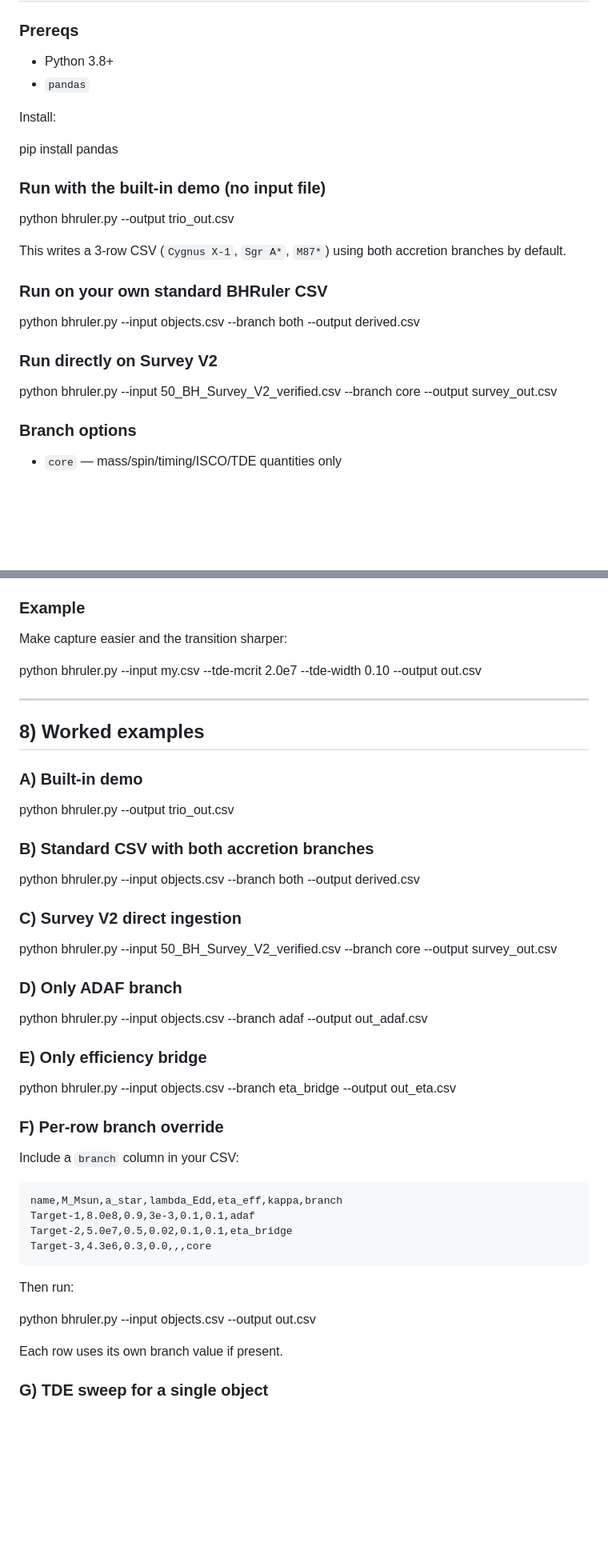
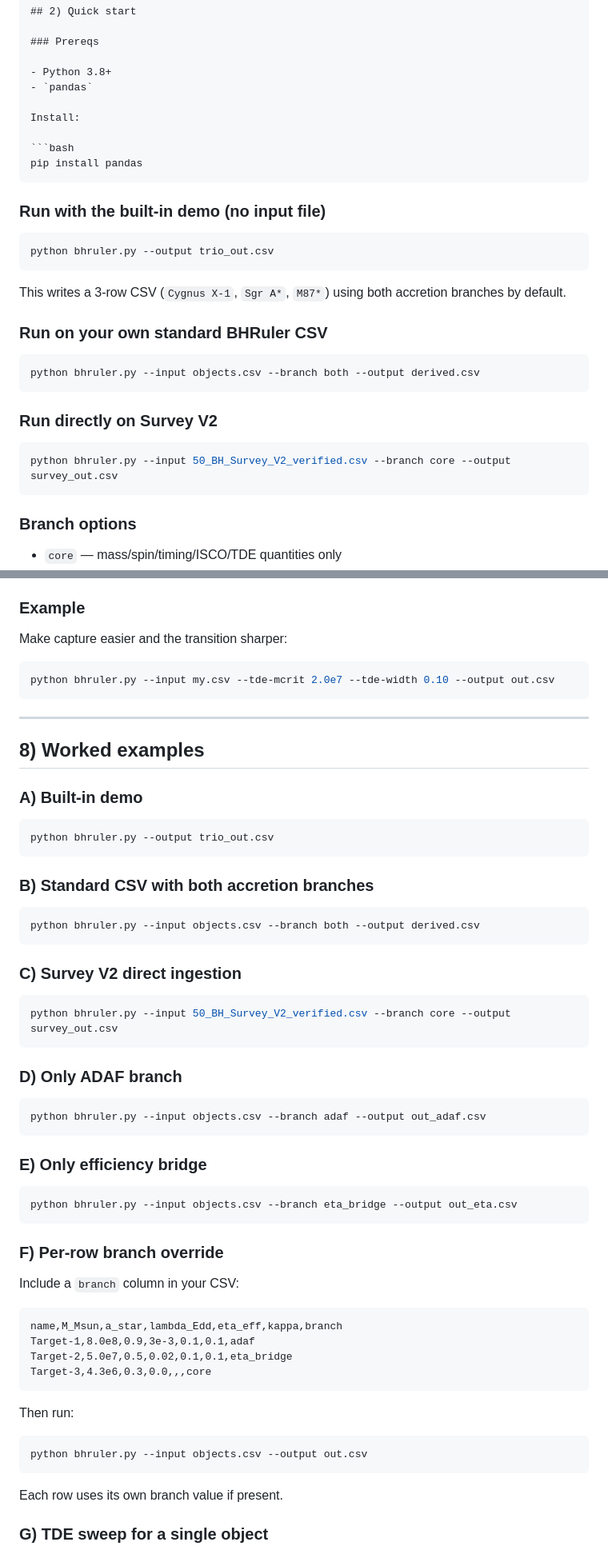
Before and after one commit to SNagy3/BHRuler, a Markdown page: Using_BHRuler.md, 2 parts joined by grey strips. Shown at 80% size. Drawn GitHub-style; blank space fills up the shorter version.

Commit message:
Revise BHRuler documentation with new examples
Updated usage instructions and examples for bhruler.py.

`````diff
--- a/Using_BHRuler.md
+++ b/Using_BHRuler.md
@@ -38,27 +39,29 @@ This lets you use the same single-file tool for both standard BHRuler inputs and
 
 Install:
 
+```bash
 pip install pandas
+````
 
 ### Run with the built-in demo (no input file)
 
-
+```bash
 python bhruler.py --output trio_out.csv
-
+```
 
 This writes a 3-row CSV (`Cygnus X-1`, `Sgr A*`, `M87*`) using both accretion branches by default.
 
 ### Run on your own standard BHRuler CSV
 
-
+```bash
 python bhruler.py --input objects.csv --branch both --output derived.csv
-
+```
 
 ### Run directly on Survey V2
 
-
+```bash
 python bhruler.py --input 50_BH_Survey_V2_verified.csv --branch core --output survey_out.csv
-
+```
 
 ### Branch options
 
@@ -298,9 +301,9 @@ The code reports:
 
 Make capture easier and the transition sharper:
 
-
+```bash
 python bhruler.py --input my.csv --tde-mcrit 2.0e7 --tde-width 0.10 --output out.csv
-
+```
 
 ---
 
@@ -308,33 +311,33 @@ python bhruler.py --input my.csv --tde-mcrit 2.0e7 --tde-width 0.10 --output out
 
 ### A) Built-in demo
 
-
+```bash
 python bhruler.py --output trio_out.csv
-
+```
 
 ### B) Standard CSV with both accretion branches
 
-
+```bash
 python bhruler.py --input objects.csv --branch both --output derived.csv
-
+```
 
 ### C) Survey V2 direct ingestion
 
-
+```bash
 python bhruler.py --input 50_BH_Survey_V2_verified.csv --branch core --output survey_out.csv
-
+```
 
 ### D) Only ADAF branch
 
-
+```bash
 python bhruler.py --input objects.csv --branch adaf --output out_adaf.csv
-
+```
 
 ### E) Only efficiency bridge
 
-
+```bash
 python bhruler.py --input objects.csv --branch eta_bridge --output out_eta.csv
-
+```
 
 ### F) Per-row branch override
 
@@ -349,9 +352,9 @@ Target-3,4.3e6,0.3,0.0,,,core
 
 Then run:
 
-
+```bash
 python bhruler.py --input objects.csv --output out.csv
-
+```
 
 Each row uses its own branch value if present.
 
`````
Also changed, not shown: other parts of Using_BHRuler.md (+14 -11 lines).
